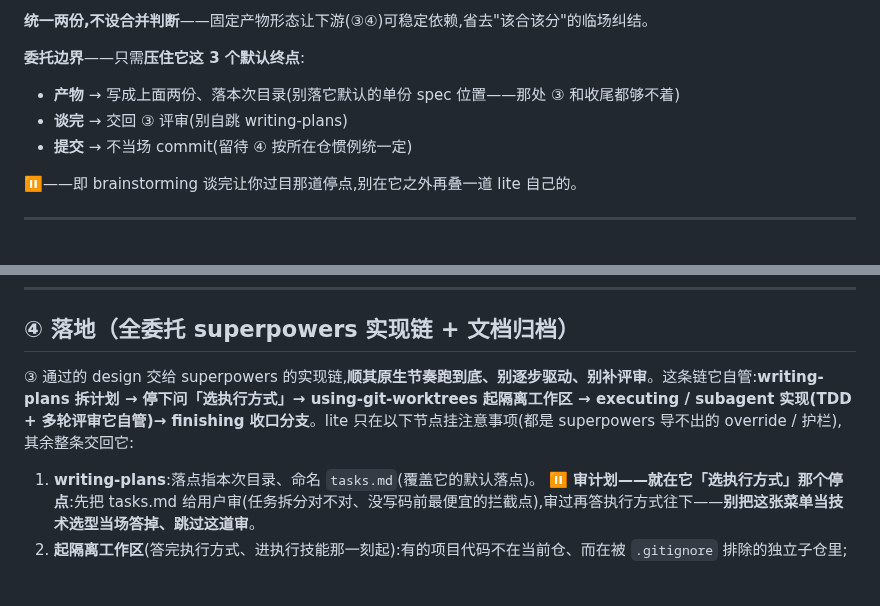
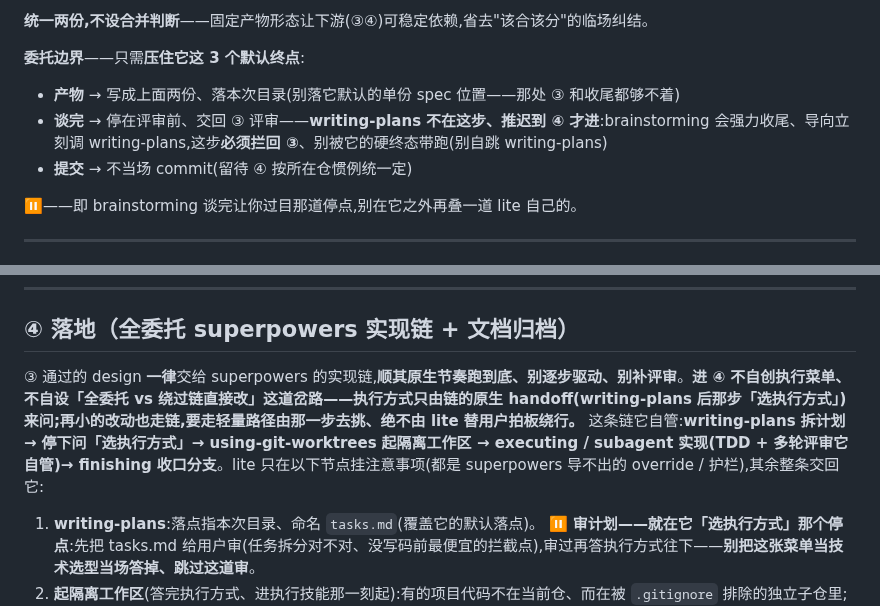
Before and after one commit to LljForge/skill-forge, a Markdown page: skills/recon-driven-dev/SKILL.md, 2 parts joined by grey strips. Drawn GitHub-style; blank space fills up the shorter version.

```diff
--- a/skills/recon-driven-dev/SKILL.md
+++ b/skills/recon-driven-dev/SKILL.md
@@ -97,7 +97,7 @@ description: 开发任务的轻量四阶段流程(定向分析→需求设计→
 
 **委托边界**——只需**压住它这 3 个默认终点**:
 - **产物** → 写成上面两份、落本次目录(别落它默认的单份 spec 位置——那处 ③ 和收尾都够不着)
-- **谈完** → 交回 ③ 评审(别自跳 writing-plans)
+- **谈完** → 停在评审前、交回 ③ 评审——**writing-plans 不在这步、推迟到 ④ 才进**:brainstorming 会强力收尾、导向立刻调 writing-plans,这步**必须拦回 ③**、别被它的硬终态带跑(别自跳 writing-plans)
 - **提交** → 不当场 commit(留待 ④ 按所在仓惯例统一定)
 
 **⏸**——即 brainstorming 谈完让你过目那道停点,别在它之外再叠一道 lite 自己的。
@@ -120,7 +120,7 @@ description: 开发任务的轻量四阶段流程(定向分析→需求设计→
 
 ## ④ 落地（全委托 superpowers 实现链 + 文档归档）
 
-③ 通过的 design 交给 superpowers 的实现链,**顺其原生节奏跑到底、别逐步驱动、别补评审**。这条链它自管:**writing-plans 拆计划 → 停下问「选执行方式」→ using-git-worktrees 起隔离工作区 → executing / subagent 实现(TDD + 多轮评审它自管)→ finishing 收口分支**。lite 只在以下节点挂注意事项(都是 superpowers 导不出的 override / 护栏),其余整条交回它:
+③ 通过的 design **一律**交给 superpowers 的实现链,**顺其原生节奏跑到底、别逐步驱动、别补评审**。**进 ④ 不自创执行菜单、不自设「全委托 vs 绕过链直接改」这道岔路——执行方式只由链的原生 handoff(writing-plans 后那步「选执行方式」)来问;再小的改动也走链,要走轻量路径由那一步去挑、绝不由 lite 替用户拍板绕行。** 这条链它自管:**writing-plans 拆计划 → 停下问「选执行方式」→ using-git-worktrees 起隔离工作区 → executing / subagent 实现(TDD + 多轮评审它自管)→ finishing 收口分支**。lite 只在以下节点挂注意事项(都是 superpowers 导不出的 override / 护栏),其余整条交回它:
 
 1. **writing-plans**:落点指本次目录、命名 `tasks.md`(覆盖它的默认落点)。
    **⏸ 审计划——就在它「选执行方式」那个停点**:先把 tasks.md 给用户审(任务拆分对不对、没写码前最便宜的拦截点),审过再答执行方式往下——**别把这张菜单当技术选型当场答掉、跳过这道审**。
```
Also changed, not shown: skills/recon-driven-dev/CHANGELOG.md (+10 -0 lines), 1 other file.
